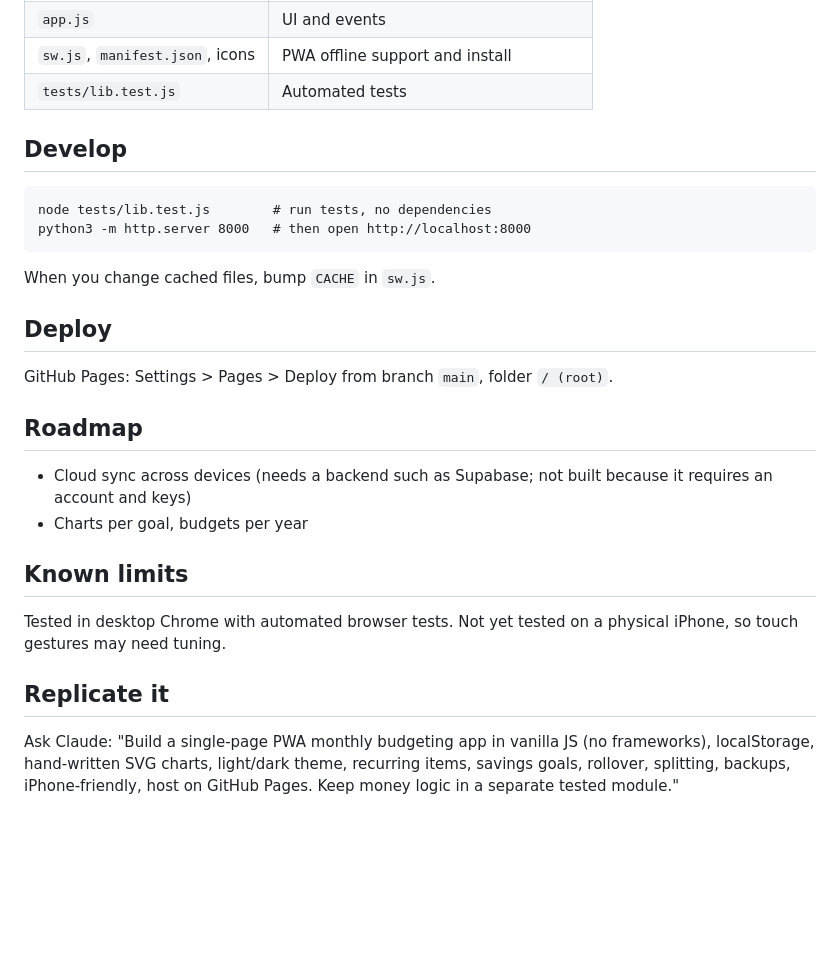
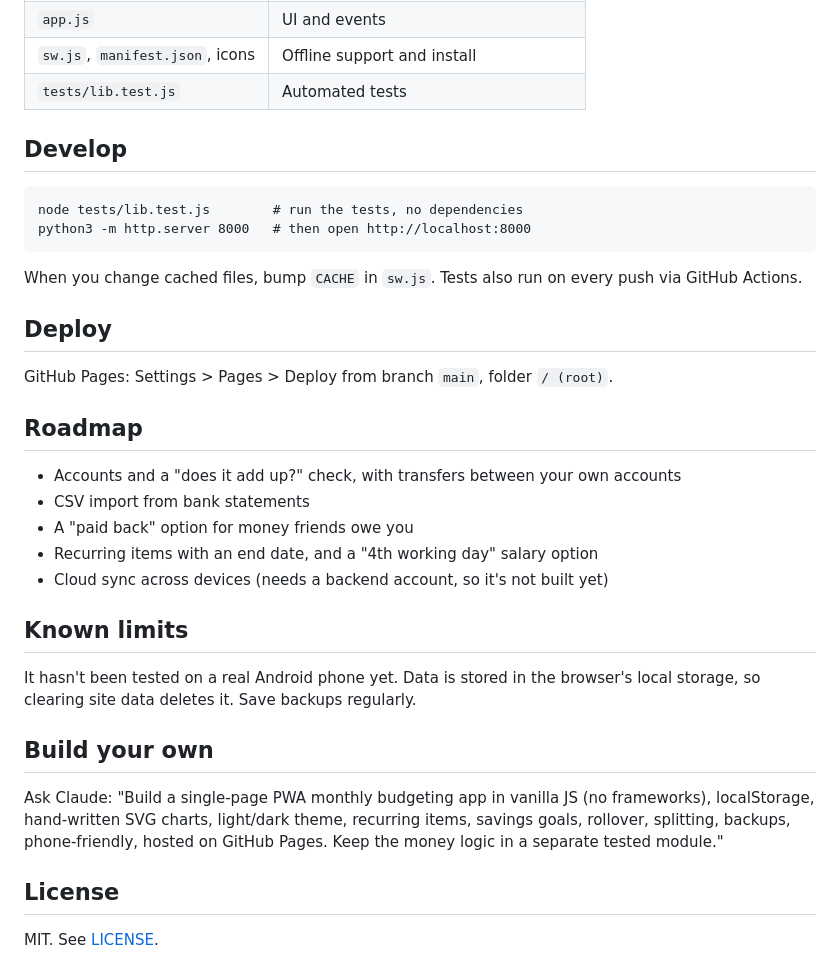
Before and after one commit to MitsoMinh/budget-app, a Markdown page: README.md, the part around one of its changes. Rendered like a GitHub page; blank space fills up the shorter version.

````diff
--- a/README.md
+++ b/README.md
@@ -27,23 +46,29 @@ Data lives in the browser's local storage. Use **Budget > Save backup** (on iPho
 | `app.js` | UI and events |
-| `sw.js`, `manifest.json`, icons | PWA offline support and install |
+| `sw.js`, `manifest.json`, icons | Offline support and install |
 | `tests/lib.test.js` | Automated tests |
 
 ## Develop
 ```
-node tests/lib.test.js        # run tests, no dependencies
+node tests/lib.test.js        # run the tests, no dependencies
 python3 -m http.server 8000   # then open http://localhost:8000
 ```
-When you change cached files, bump `CACHE` in `sw.js`.
+When you change cached files, bump `CACHE` in `sw.js`. Tests also run on every push via GitHub Actions.
 
 ## Deploy
 GitHub Pages: Settings > Pages > Deploy from branch `main`, folder `/ (root)`.
 
 ## Roadmap
-- Cloud sync across devices (needs a backend such as Supabase; not built because it requires an account and keys)
-- Charts per goal, budgets per year
+- Accounts and a "does it add up?" check, with transfers between your own accounts
+- CSV import from bank statements
+- A "paid back" option for money friends owe you
+- Recurring items with an end date, and a "4th working day" salary option
+- Cloud sync across devices (needs a backend account, so it's not built yet)
 
 ## Known limits
-Tested in desktop Chrome with automated browser tests. Not yet tested on a physical iPhone, so touch gestures may need tuning.
+It hasn't been tested on a real Android phone yet. Data is stored in the browser's local storage, so clearing site data deletes it. Save backups regularly.
 
-## Replicate it
-Ask Claude: "Build a single-page PWA monthly budgeting app in vanilla JS (no frameworks), localStorage, hand-written SVG charts, light/dark theme, recurring items, savings goals, rollover, splitting, backups, iPhone-friendly, host on GitHub Pages. Keep money logic in a separate tested module."
+## Build your own
+Ask Claude: "Build a single-page PWA monthly budgeting app in vanilla JS (no frameworks), localStorage, hand-written SVG charts, light/dark theme, recurring items, savings goals, rollover, splitting, backups, phone-friendly, hosted on GitHub Pages. Keep the money logic in a separate tested module."
+
+## License
+MIT. See [LICENSE](LICENSE).
````
Also changed, not shown: other parts of README.md (+32 -13 lines), CHANGELOG.md (+1 -0 lines), screenshots/desktop-dark.png (added), screenshots/desktop-overview.png (added), screenshots/phone-add.png (added), screenshots/phone-goals.png (added), screenshots/phone-overview.png (added), 3 other files.
